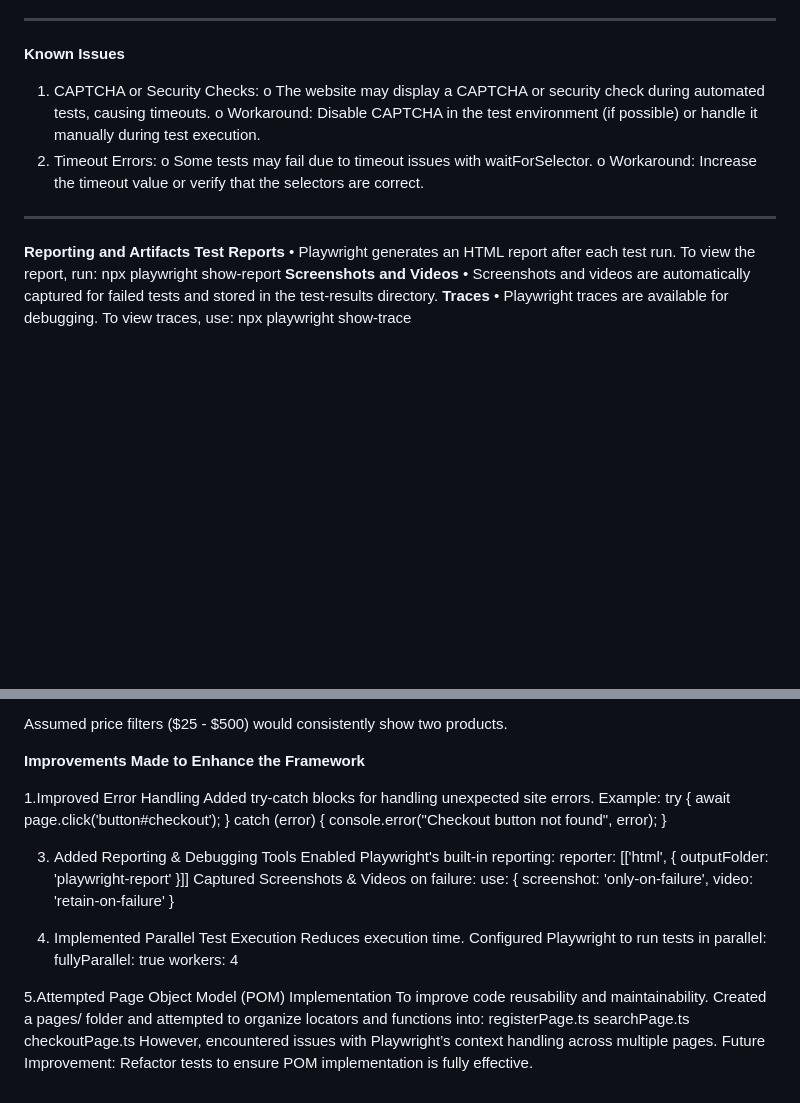
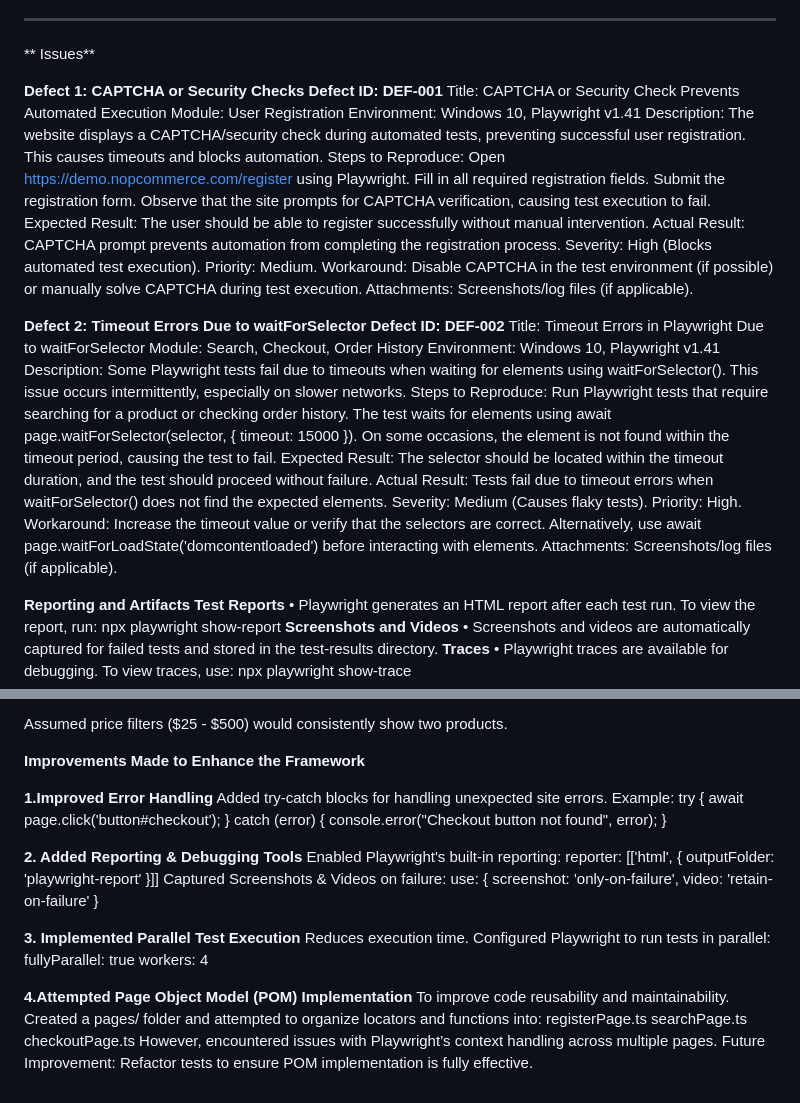
Before and after one commit to lavanya0904/DuelNow_TestAutomation, a Markdown page: README.md, 2 parts joined by grey strips. Drawn GitHub-style; blank space fills up the shorter version.

```diff
--- a/README.md
+++ b/README.md
@@ -74,14 +74,43 @@ Viewing Test Results
 •	Test results, including screenshots, videos, and traces, are stored as artifacts in the GitHub Actions workflow.
 •	To view the artifacts, navigate to the Actions tab, select the latest workflow run, and download the artifacts.
 ________________________________________
-**Known Issues**
-1.	CAPTCHA or Security Checks:
-o	The website may display a CAPTCHA or security check during automated tests, causing timeouts.
-o	Workaround: Disable CAPTCHA in the test environment (if possible) or handle it manually during test execution.
-2.	Timeout Errors:
-o	Some tests may fail due to timeout issues with waitForSelector.
-o	Workaround: Increase the timeout value or verify that the selectors are correct.
-________________________________________
+** Issues**
+
+**Defect 1: CAPTCHA or Security Checks**
+**Defect ID: DEF-001**
+Title: CAPTCHA or Security Check Prevents Automated Execution
+Module: User Registration
+Environment: Windows 10, Playwright v1.41
+Description: The website displays a CAPTCHA/security check during automated tests, preventing successful user registration. This causes timeouts and blocks automation.
+Steps to Reproduce:
+Open https://demo.nopcommerce.com/register using Playwright.
+Fill in all required registration fields.
+Submit the registration form.
+Observe that the site prompts for CAPTCHA verification, causing test execution to fail.
+Expected Result: The user should be able to register successfully without manual intervention.
+Actual Result: CAPTCHA prompt prevents automation from completing the registration process.
+Severity: High (Blocks automated test execution).
+Priority: Medium.
+Workaround: Disable CAPTCHA in the test environment (if possible) or manually solve CAPTCHA during test execution.
+Attachments: Screenshots/log files (if applicable).
+
+**Defect 2: Timeout Errors Due to waitForSelector**
+**Defect ID: DEF-002**
+Title: Timeout Errors in Playwright Due to waitForSelector
+Module: Search, Checkout, Order History
+Environment: Windows 10, Playwright v1.41
+Description: Some Playwright tests fail due to timeouts when waiting for elements using waitForSelector(). This issue occurs intermittently, especially on slower networks.
+Steps to Reproduce:
+Run Playwright tests that require searching for a product or checking order history.
+The test waits for elements using await page.waitForSelector(selector, { timeout: 15000 }).
+On some occasions, the element is not found within the timeout period, causing the test to fail.
+Expected Result: The selector should be located within the timeout duration, and the test should proceed without failure.
+Actual Result: Tests fail due to timeout errors when waitForSelector() does not find the expected elements.
+Severity: Medium (Causes flaky tests).
+Priority: High.
+Workaround: Increase the timeout value or verify that the selectors are correct. Alternatively, use await page.waitForLoadState('domcontentloaded') before interacting with elements.
+Attachments: Screenshots/log files (if applicable).
+
 **Reporting and Artifacts**
 **Test Reports**
 •	Playwright generates an HTML report after each test run. To view the report, run:
@@ -139,7 +168,7 @@ Assumed price filters ($25 - $500) would consistently show two products.
 
 **Improvements Made to Enhance the Framework**
 
-1.Improved Error Handling
+**1.Improved Error Handling**
 Added try-catch blocks for handling unexpected site errors.
 Example:
 try {
@@ -148,19 +177,19 @@ try {
     console.error("Checkout button not found", error);
 }
 
-3. Added Reporting & Debugging Tools
+**2. Added Reporting & Debugging Tools**
 Enabled Playwright's built-in reporting:
 reporter: [['html', { outputFolder: 'playwright-report' }]]
 Captured Screenshots & Videos on failure:
 use: { screenshot: 'only-on-failure', video: 'retain-on-failure' }
 
-4. Implemented Parallel Test Execution
+**3. Implemented Parallel Test Execution**
 Reduces execution time.
 Configured Playwright to run tests in parallel:
 fullyParallel: true
 workers: 4
 
-5.Attempted Page Object Model (POM) Implementation
+**4.Attempted Page Object Model (POM) Implementation**
 To improve code reusability and maintainability.
 Created a pages/ folder and attempted to organize locators and functions into:
 registerPage.ts
```
